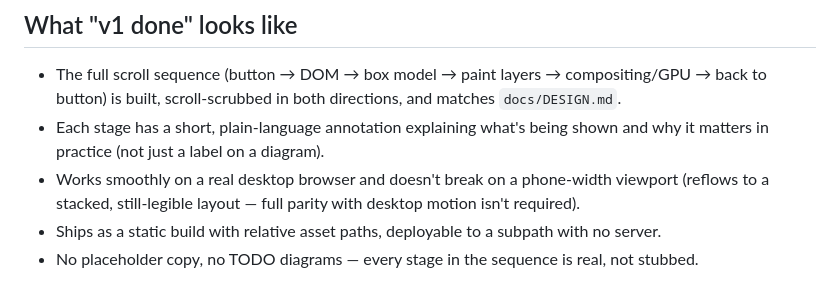
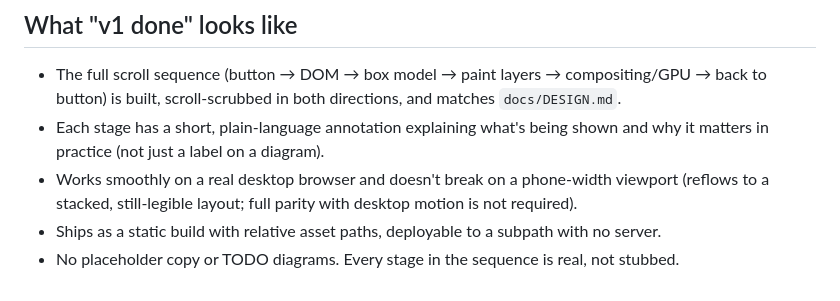
Before and after one commit to ctkrug/anatomy-of-a-button, a Markdown page: docs/VISION.md, the part around one of its changes. Rendered like a GitHub page.

```diff
--- a/docs/VISION.md
+++ b/docs/VISION.md
@@ -94,6 +86,6 @@ scrolled" and "how deep into the rendering pipeline you are" is direct and physi
 - Each stage has a short, plain-language annotation explaining what's being shown and why it
   matters in practice (not just a label on a diagram).
 - Works smoothly on a real desktop browser and doesn't break on a phone-width viewport (reflows
-  to a stacked, still-legible layout — full parity with desktop motion isn't required).
+  to a stacked, still-legible layout; full parity with desktop motion is not required).
 - Ships as a static build with relative asset paths, deployable to a subpath with no server.
-- No placeholder copy, no TODO diagrams — every stage in the sequence is real, not stubbed.
+- No placeholder copy or TODO diagrams. Every stage in the sequence is real, not stubbed.
```
Also changed, not shown: other parts of docs/VISION.md (+24 -32 lines).
